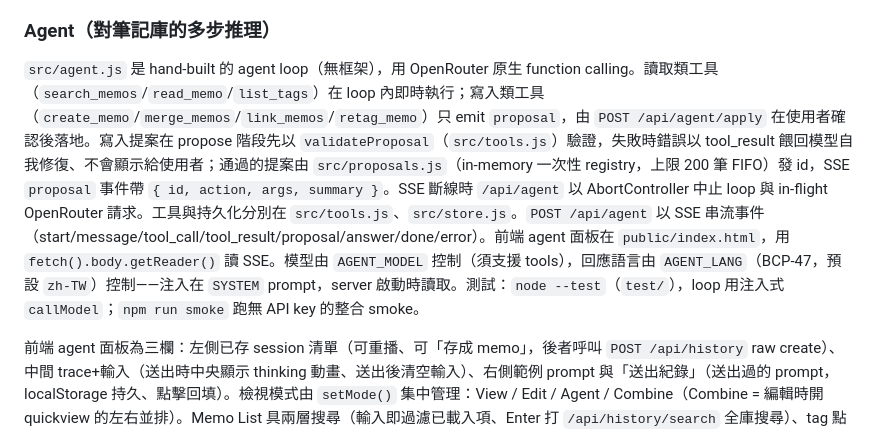
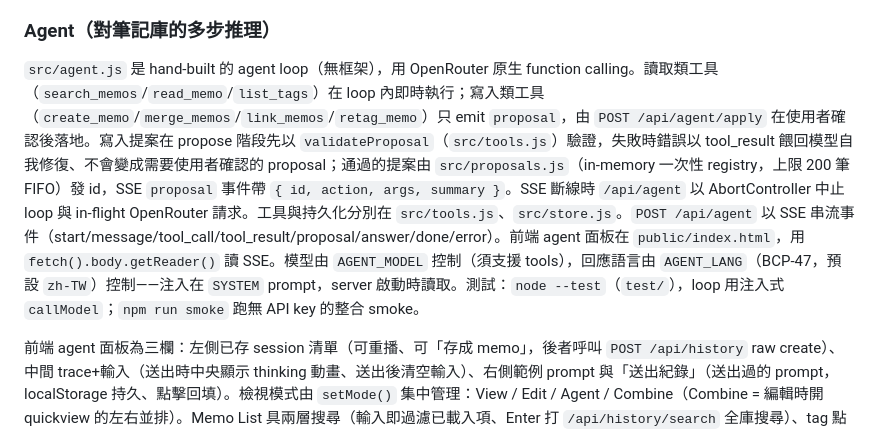
Before and after one commit to Lewsiafat/md-memo, a Markdown page: CLAUDE.md, the part around the change. Rendered like a GitHub page.

Commit message:
docs: correct validation-error visibility claim in CLAUDE.md

```diff
--- a/CLAUDE.md
+++ b/CLAUDE.md
@@ -38,7 +38,7 @@ npm run build:demo                   # 產出靜態 demo bundle 到 dist-demo/
 
 ### Agent（對筆記庫的多步推理）
 
-`src/agent.js` 是 hand-built 的 agent loop（無框架），用 OpenRouter 原生 function calling。讀取類工具（`search_memos`/`read_memo`/`list_tags`）在 loop 內即時執行；寫入類工具（`create_memo`/`merge_memos`/`link_memos`/`retag_memo`）只 emit `proposal`，由 `POST /api/agent/apply` 在使用者確認後落地。寫入提案在 propose 階段先以 `validateProposal`（`src/tools.js`）驗證，失敗時錯誤以 tool_result 餵回模型自我修復、不會顯示給使用者；通過的提案由 `src/proposals.js`（in-memory 一次性 registry，上限 200 筆 FIFO）發 id，SSE `proposal` 事件帶 `{ id, action, args, summary }`。SSE 斷線時 `/api/agent` 以 AbortController 中止 loop 與 in-flight OpenRouter 請求。工具與持久化分別在 `src/tools.js`、`src/store.js`。`POST /api/agent` 以 SSE 串流事件（start/message/tool_call/tool_result/proposal/answer/done/error）。前端 agent 面板在 `public/index.html`，用 `fetch().body.getReader()` 讀 SSE。模型由 `AGENT_MODEL` 控制（須支援 tools），回應語言由 `AGENT_LANG`（BCP-47，預設 `zh-TW`）控制——注入在 `SYSTEM` prompt，server 啟動時讀取。測試：`node --test`（`test/`），loop 用注入式 `callModel`；`npm run smoke` 跑無 API key 的整合 smoke。
+`src/agent.js` 是 hand-built 的 agent loop（無框架），用 OpenRouter 原生 function calling。讀取類工具（`search_memos`/`read_memo`/`list_tags`）在 loop 內即時執行；寫入類工具（`create_memo`/`merge_memos`/`link_memos`/`retag_memo`）只 emit `proposal`，由 `POST /api/agent/apply` 在使用者確認後落地。寫入提案在 propose 階段先以 `validateProposal`（`src/tools.js`）驗證，失敗時錯誤以 tool_result 餵回模型自我修復、不會變成需要使用者確認的 proposal；通過的提案由 `src/proposals.js`（in-memory 一次性 registry，上限 200 筆 FIFO）發 id，SSE `proposal` 事件帶 `{ id, action, args, summary }`。SSE 斷線時 `/api/agent` 以 AbortController 中止 loop 與 in-flight OpenRouter 請求。工具與持久化分別在 `src/tools.js`、`src/store.js`。`POST /api/agent` 以 SSE 串流事件（start/message/tool_call/tool_result/proposal/answer/done/error）。前端 agent 面板在 `public/index.html`，用 `fetch().body.getReader()` 讀 SSE。模型由 `AGENT_MODEL` 控制（須支援 tools），回應語言由 `AGENT_LANG`（BCP-47，預設 `zh-TW`）控制——注入在 `SYSTEM` prompt，server 啟動時讀取。測試：`node --test`（`test/`），loop 用注入式 `callModel`；`npm run smoke` 跑無 API key 的整合 smoke。
 
 前端 agent 面板為三欄：左側已存 session 清單（可重播、可「存成 memo」，後者呼叫 `POST /api/history` raw create）、中間 trace+輸入（送出時中央顯示 thinking 動畫、送出後清空輸入）、右側範例 prompt 與「送出紀錄」（送出過的 prompt，localStorage 持久、點擊回填）。檢視模式由 `setMode()` 集中管理：View / Edit / Agent / Combine（Combine = 編輯時開 quickview 的左右並排）。Memo List 具兩層搜尋（輸入即過濾已載入項、Enter 打 `/api/history/search` 全庫搜尋）、tag 點擊篩選（走 server 端 `tag` 參數，chip 顯示可取消）、分頁載入（「載入更多」＋IntersectionObserver 滾到底自動載，每頁 50）、排序切換（`order` 參數）、鍵盤操作（`/` 聚焦搜尋、`↑`/`↓` 移動、Enter 開啟、Esc 清除）與「符合 n / 全部 N」計數列；列表項只有輕量欄位，quickview／還原時才按需抓單篇全文。
 
```
